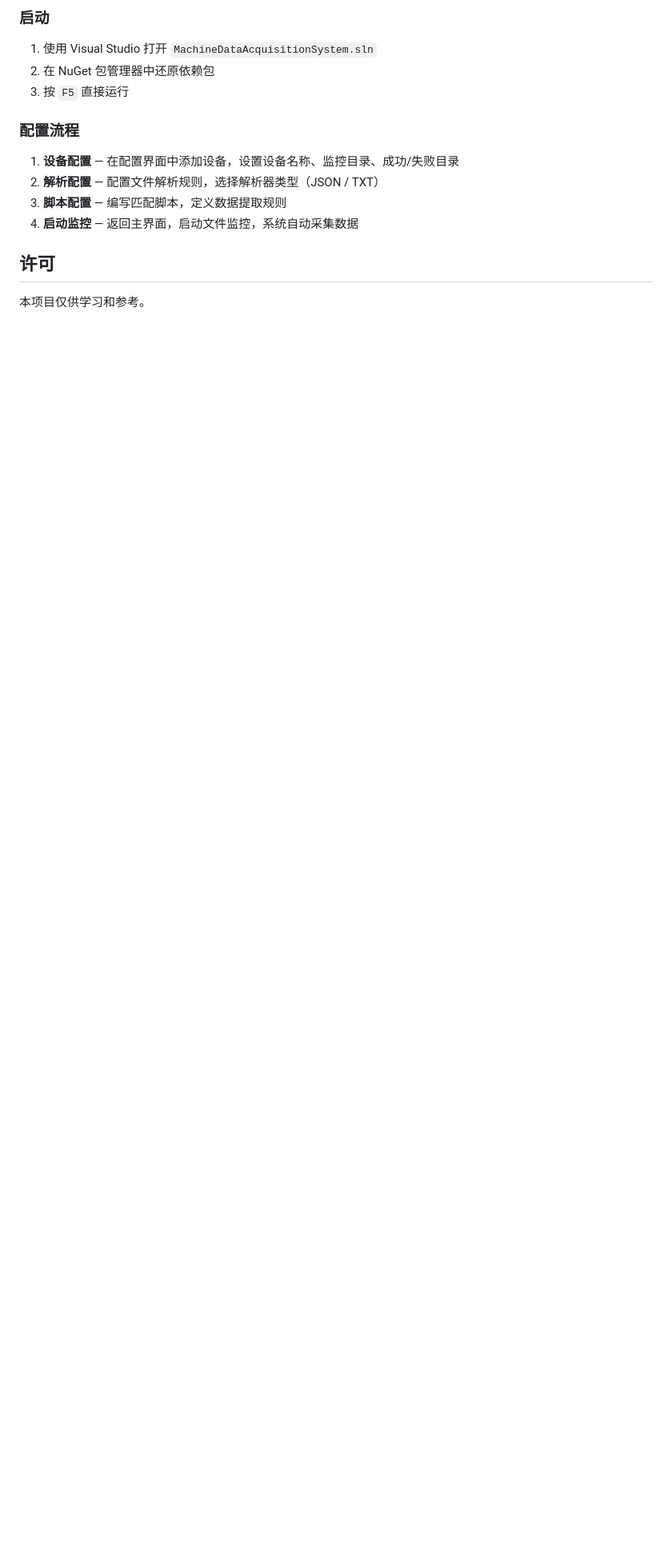
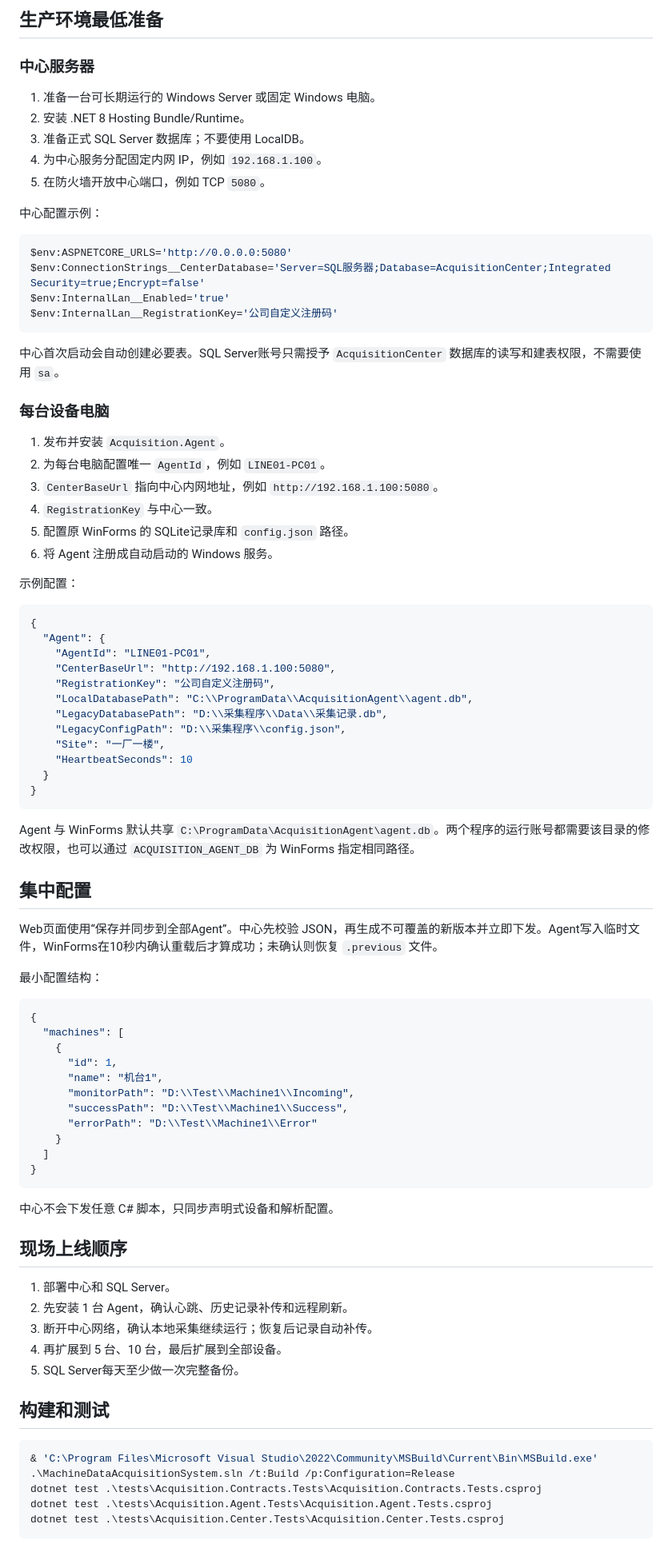
Before and after one commit to Ray20184351106/Data-Collection, a Markdown page: README.md, the part around one of its changes. Shown at 80% size. Drawn GitHub-style; blank space fills up the shorter version.

Commit message:
docs: add internal deployment and session handoff

````diff
--- a/README.md
+++ b/README.md
@@ -84,17 +37,89 @@ MachineDataAcquisitionSystem/
 
-### 启动
+## 生产环境最低准备
 
-1. 使用 Visual Studio 打开 `MachineDataAcquisitionSystem.sln`
-2. 在 NuGet 包管理器中还原依赖包
-3. 按 `F5` 直接运行
+### 中心服务器
 
-### 配置流程
+1. 准备一台可长期运行的 Windows Server 或固定 Windows 电脑。
+2. 安装 .NET 8 Hosting Bundle/Runtime。
+3. 准备正式 SQL Server 数据库；不要使用 LocalDB。
+4. 为中心服务分配固定内网 IP，例如 `192.168.1.100`。
+5. 在防火墙开放中心端口，例如 TCP `5080`。
 
-1. **设备配置** — 在配置界面中添加设备，设置设备名称、监控目录、成功/失败目录
-2. **解析配置** — 配置文件解析规则，选择解析器类型（JSON / TXT）
-3. **脚本配置** — 编写匹配脚本，定义数据提取规则
-4. **启动监控** — 返回主界面，启动文件监控，系统自动采集数据
+中心配置示例：
 
-## 许可
+```powershell
+$env:ASPNETCORE_URLS='http://0.0.0.0:5080'
+$env:ConnectionStrings__CenterDatabase='Server=SQL服务器;Database=AcquisitionCenter;Integrated Security=true;Encrypt=false'
+$env:InternalLan__Enabled='true'
+$env:InternalLan__RegistrationKey='公司自定义注册码'
+```
 
-本项目仅供学习和参考。
+中心首次启动会自动创建必要表。SQL Server账号只需授予 `AcquisitionCenter` 数据库的读写和建表权限，不需要使用 `sa`。
+
+### 每台设备电脑
+
+1. 发布并安装 `Acquisition.Agent`。
+2. 为每台电脑配置唯一 `AgentId`，例如 `LINE01-PC01`。
+3. `CenterBaseUrl` 指向中心内网地址，例如 `http://192.168.1.100:5080`。
+4. `RegistrationKey` 与中心一致。
+5. 配置原 WinForms 的 SQLite记录库和 `config.json` 路径。
+6. 将 Agent 注册成自动启动的 Windows 服务。
+
+示例配置：
+
+```json
+{
+  "Agent": {
+    "AgentId": "LINE01-PC01",
+    "CenterBaseUrl": "http://192.168.1.100:5080",
+    "RegistrationKey": "公司自定义注册码",
+    "LocalDatabasePath": "C:\\ProgramData\\AcquisitionAgent\\agent.db",
+    "LegacyDatabasePath": "D:\\采集程序\\Data\\采集记录.db",
+    "LegacyConfigPath": "D:\\采集程序\\config.json",
+    "Site": "一厂一楼",
+    "HeartbeatSeconds": 10
+  }
+}
+```
+
+Agent 与 WinForms 默认共享 `C:\ProgramData\AcquisitionAgent\agent.db`。两个程序的运行账号都需要该目录的修改权限，也可以通过 `ACQUISITION_AGENT_DB` 为 WinForms 指定相同路径。
+
+## 集中配置
+
+Web页面使用“保存并同步到全部Agent”。中心先校验 JSON，再生成不可覆盖的新版本并立即下发。Agent写入临时文件，WinForms在10秒内确认重载后才算成功；未确认则恢复 `.previous` 文件。
+
+最小配置结构：
+
+```json
+{
+  "machines": [
+    {
+      "id": 1,
+      "name": "机台1",
+      "monitorPath": "D:\\Test\\Machine1\\Incoming",
+      "successPath": "D:\\Test\\Machine1\\Success",
+      "errorPath": "D:\\Test\\Machine1\\Error"
+    }
+  ]
+}
+```
+
+中心不会下发任意 C# 脚本，只同步声明式设备和解析配置。
+
+## 现场上线顺序
+
+1. 部署中心和 SQL Server。
+2. 先安装 1 台 Agent，确认心跳、历史记录补传和远程刷新。
+3. 断开中心网络，确认本地采集继续运行；恢复后记录自动补传。
+4. 再扩展到 5 台、10 台，最后扩展到全部设备。
+5. SQL Server每天至少做一次完整备份。
+
+## 构建和测试
+
+```powershell
+& 'C:\Program Files\Microsoft Visual Studio\2022\Community\MSBuild\Current\Bin\MSBuild.exe' .\MachineDataAcquisitionSystem.sln /t:Build /p:Configuration=Release
+dotnet test .\tests\Acquisition.Contracts.Tests\Acquisition.Contracts.Tests.csproj
+dotnet test .\tests\Acquisition.Agent.Tests\Acquisition.Agent.Tests.csproj
+dotnet test .\tests\Acquisition.Center.Tests\Acquisition.Center.Tests.csproj
+```
+
````
Also changed, not shown: other parts of README.md (+36 -72 lines), SESSION_HANDOFF.md (added, +143 -0 lines).
